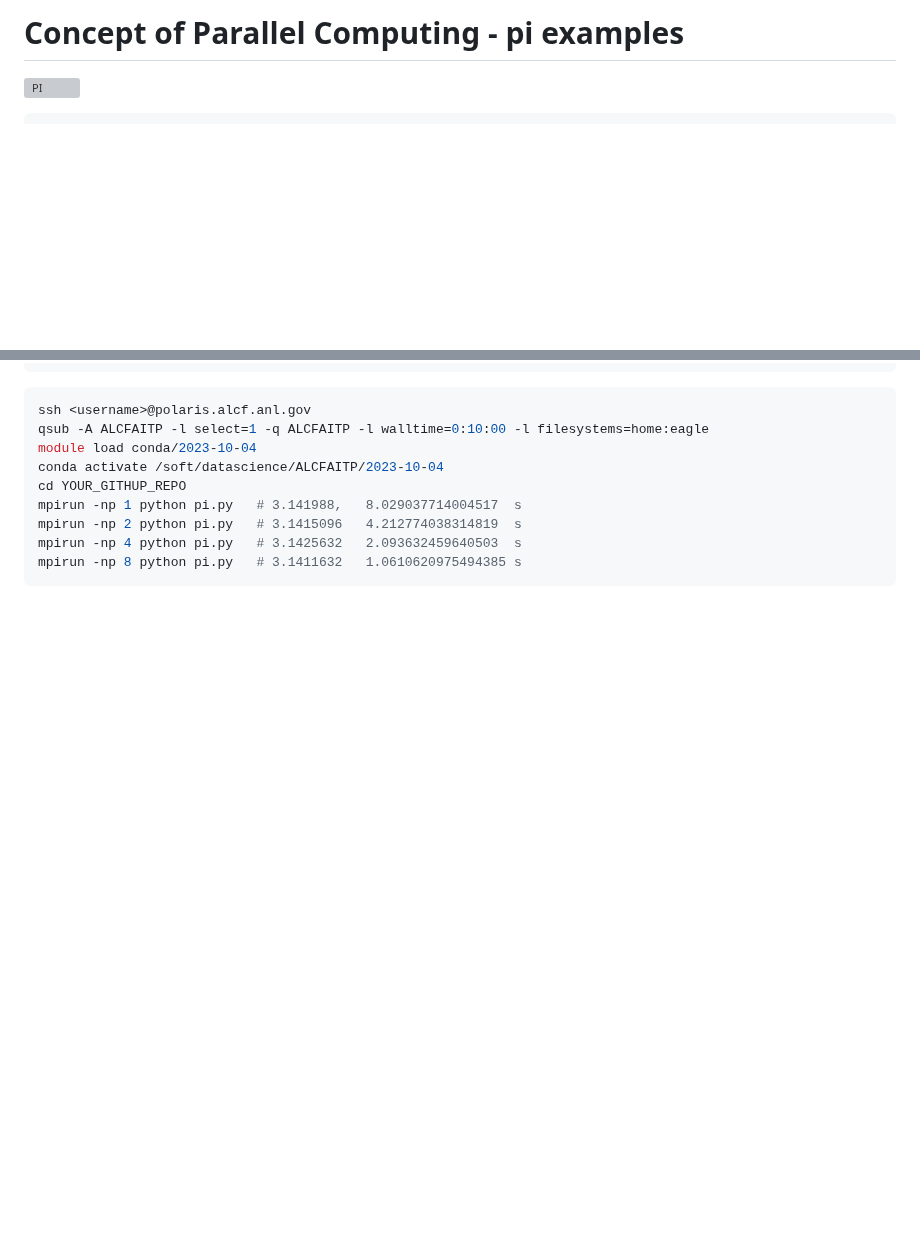
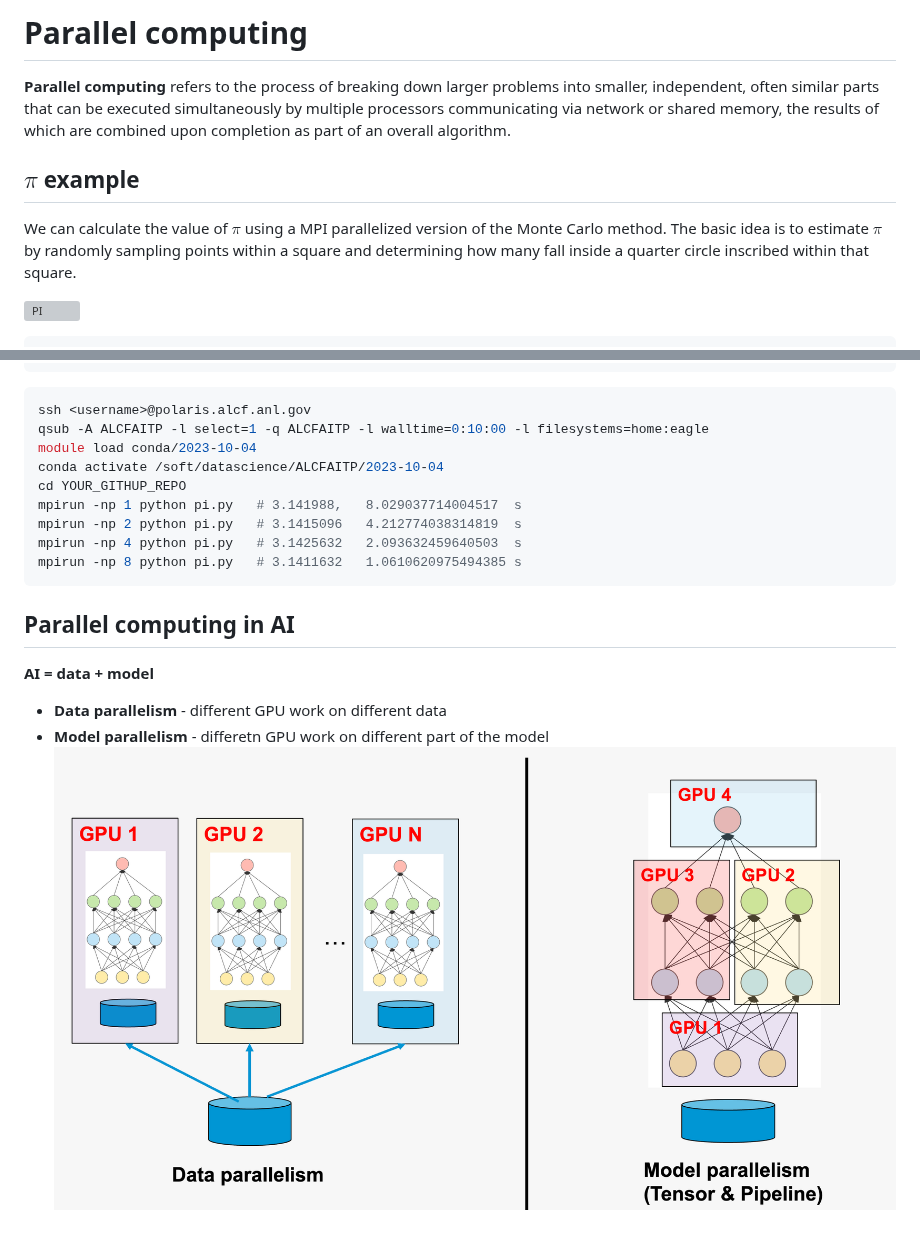
Before and after one commit to argonne-lcf/ai-science-training-series, a Markdown page: 01_intro_AI_on_Supercomputer/parallel_computing.md, 2 parts joined by grey strips. Drawn GitHub-style; pictures changed too: 01_intro_AI_on_Supercomputer/figures/parallel_computing.png (added); blank space fills up the shorter version; grey boxes are pictures that could not be loaded.

Commit message:
alcf

````diff
--- a/01_intro_AI_on_Supercomputer/parallel_computing.md
+++ b/01_intro_AI_on_Supercomputer/parallel_computing.md
@@ -1,4 +1,9 @@
-# Concept of Parallel Computing  - pi examples
+# Parallel computing
+**Parallel computing** refers to the process of breaking down larger problems into smaller, independent, often similar parts that can be executed simultaneously by multiple processors communicating via network or shared memory, the results of which are combined upon completion as part of an overall algorithm.
+
+## $\pi$ example
+We can calculate the value of $\pi$ using a MPI parallelized version of the Monte Carlo method. The basic idea is to estimate $\pi$ by randomly sampling points within a square and determining how many fall inside a quarter circle inscribed within that square.
+
 ![PI](https://www.101computing.net/wp/wp-content/uploads/estimating-pi-monte-carlo-method.png)
 
 ```python
@@ -36,3 +41,11 @@ mpirun -np 2 python pi.py   # 3.1415096   4.212774038314819  s
 mpirun -np 4 python pi.py   # 3.1425632   2.093632459640503  s
 mpirun -np 8 python pi.py   # 3.1411632   1.0610620975494385 s
 ```
+
+## Parallel computing in AI
+
+**AI = data + model**
+
+* **Data parallelism** - different GPU work on different data
+* **Model parallelism** - differetn GPU work on different part of the model
+![PI](figures/parallel_computing.png)
````
